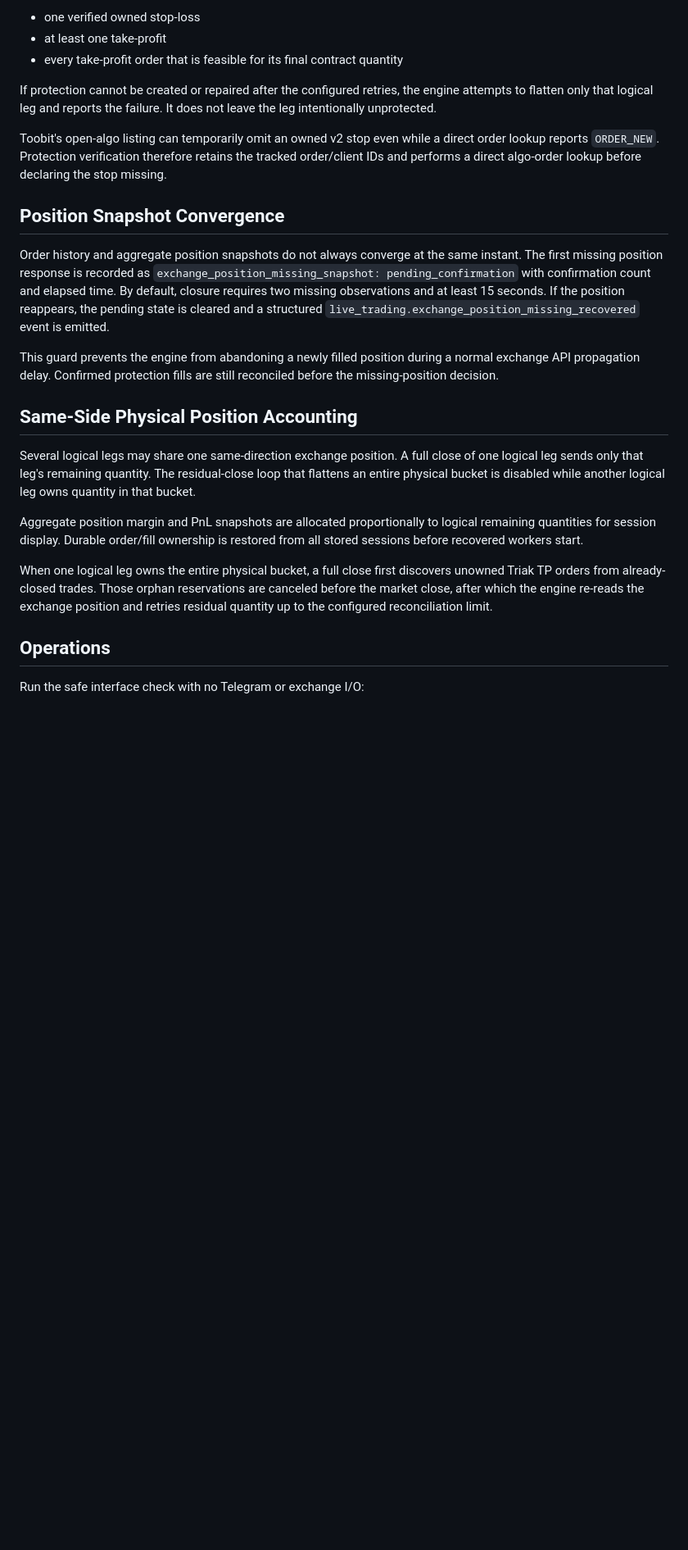
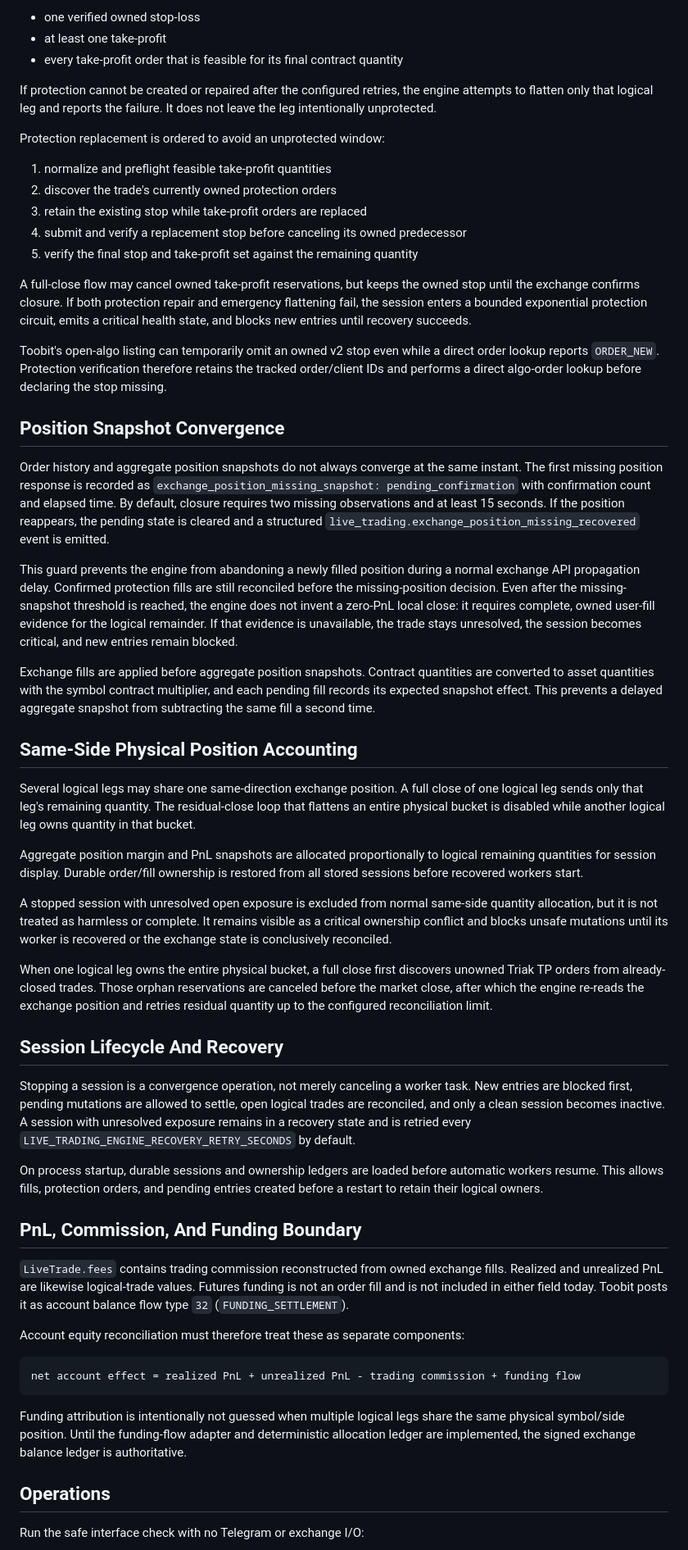
Before and after one commit to M2002HR/Triak_Trade, a Markdown page: docs/09-account-execution-coordination.md, the part around one of its changes. Shown at 82% size. Rendered like a GitHub page; blank space fills up the shorter version.

Commit message:
docs(live): document coordinated range execution

````diff
--- a/docs/09-account-execution-coordination.md
+++ b/docs/09-account-execution-coordination.md
@@ -79,6 +84,19 @@ If protection cannot be created or repaired after the configured retries, the en
 attempts to flatten only that logical leg and reports the failure. It does not leave the
 leg intentionally unprotected.
 
+Protection replacement is ordered to avoid an unprotected window:
+
+1. normalize and preflight feasible take-profit quantities
+2. discover the trade's currently owned protection orders
+3. retain the existing stop while take-profit orders are replaced
+4. submit and verify a replacement stop before canceling its owned predecessor
+5. verify the final stop and take-profit set against the remaining quantity
+
+A full-close flow may cancel owned take-profit reservations, but keeps the owned stop
+until the exchange confirms closure. If both protection repair and emergency flattening
+fail, the session enters a bounded exponential protection circuit, emits a critical
+health state, and blocks new entries until recovery succeeds.
+
 Toobit's open-algo listing can temporarily omit an owned v2 stop even while a direct
 order lookup reports `ORDER_NEW`. Protection verification therefore retains the tracked
 order/client IDs and performs a direct algo-order lookup before declaring the stop
@@ -95,7 +113,15 @@ seconds. If the position reappears, the pending state is cleared and a structure
 
 This guard prevents the engine from abandoning a newly filled position during a normal
 exchange API propagation delay. Confirmed protection fills are still reconciled before
-the missing-position decision.
+the missing-position decision. Even after the missing-snapshot threshold is reached,
+the engine does not invent a zero-PnL local close: it requires complete, owned user-fill
+evidence for the logical remainder. If that evidence is unavailable, the trade stays
+unresolved, the session becomes critical, and new entries remain blocked.
+
+Exchange fills are applied before aggregate position snapshots. Contract quantities are
+converted to asset quantities with the symbol contract multiplier, and each pending fill
+records its expected snapshot effect. This prevents a delayed aggregate snapshot from
+subtracting the same fill a second time.
 
 ## Same-Side Physical Position Accounting
 
@@ -108,10 +134,44 @@ Aggregate position margin and PnL snapshots are allocated proportionally to logi
 remaining quantities for session display. Durable order/fill ownership is restored from
 all stored sessions before recovered workers start.
 
+A stopped session with unresolved open exposure is excluded from normal same-side
+quantity allocation, but it is not treated as harmless or complete. It remains visible
+as a critical ownership conflict and blocks unsafe mutations until its worker is
+recovered or the exchange state is conclusively reconciled.
+
 When one logical leg owns the entire physical bucket, a full close first discovers
 unowned Triak TP orders from already-closed trades. Those orphan reservations are
 canceled before the market close, after which the engine re-reads the exchange position
 and retries residual quantity up to the configured reconciliation limit.
+
+## Session Lifecycle And Recovery
+
+Stopping a session is a convergence operation, not merely canceling a worker task. New
+entries are blocked first, pending mutations are allowed to settle, open logical trades
+are reconciled, and only a clean session becomes inactive. A session with unresolved
+exposure remains in a recovery state and is retried every
+`LIVE_TRADING_ENGINE_RECOVERY_RETRY_SECONDS` by default.
+
+On process startup, durable sessions and ownership ledgers are loaded before automatic
+workers resume. This allows fills, protection orders, and pending entries created before
+a restart to retain their logical owners.
+
+## PnL, Commission, And Funding Boundary
+
+`LiveTrade.fees` contains trading commission reconstructed from owned exchange fills.
+Realized and unrealized PnL are likewise logical-trade values. Futures funding is not an
+order fill and is not included in either field today. Toobit posts it as account balance
+flow type `32` (`FUNDING_SETTLEMENT`).
+
+Account equity reconciliation must therefore treat these as separate components:
+
+```text
+net account effect = realized PnL + unrealized PnL - trading commission + funding flow
+```
+
+Funding attribution is intentionally not guessed when multiple logical legs share the
+same physical symbol/side position. Until the funding-flow adapter and deterministic
+allocation ledger are implemented, the signed exchange balance ledger is authoritative.
 
 ## Operations
 
````
Also changed, not shown: other parts of docs/09-account-execution-coordination.md (+11 -1 lines), docs/10-live-trading-operations.md (added, +195 -0 lines).
